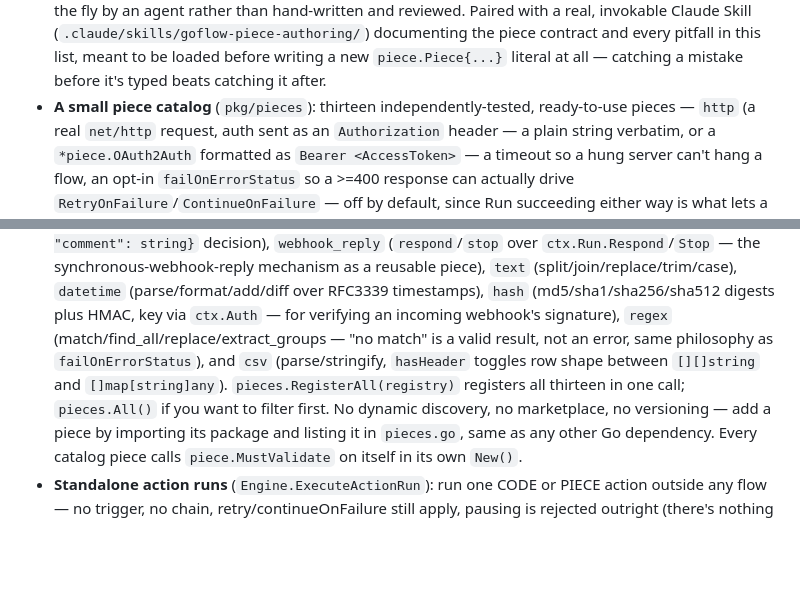
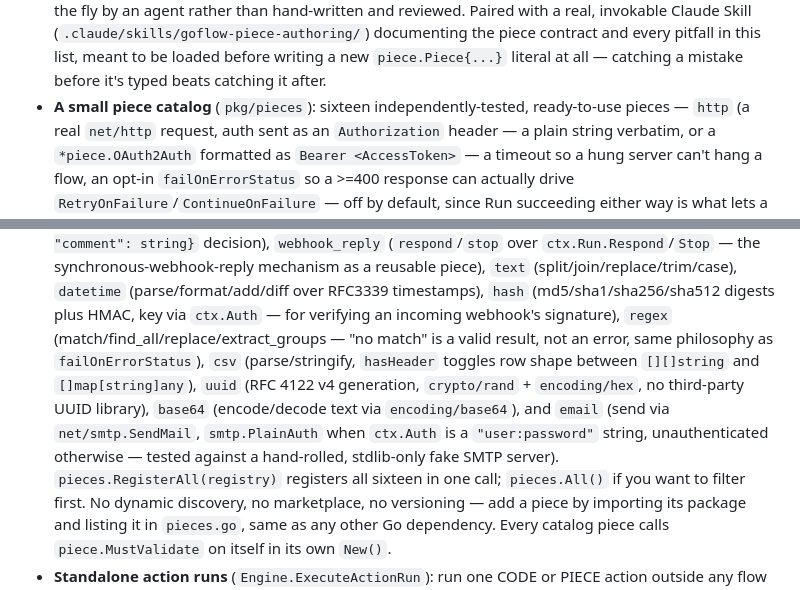
Before and after one commit to MauricioPerera/goflow, a Markdown page: README.md, 2 parts joined by grey strips. Drawn GitHub-style; blank space fills up the shorter version.

Commit message:
Update README: catalog has 16 pieces, not 13
uuid, base64, and email shipped after this paragraph was written
(pieces.go's All() has 16 entries) but the catalog description and
count were never updated to match.

Co-Authored-By: Claude Sonnet 5 <noreply@anthropic.com>

```diff
--- a/README.md
+++ b/README.md
@@ -223,7 +223,7 @@ below for what a Go rewrite gets and gives up.
   and every pitfall in this list, meant to be loaded before writing a new
   `piece.Piece{...}` literal at all — catching a mistake before it's typed
   beats catching it after.
-- **A small piece catalog** (`pkg/pieces`): thirteen independently-tested,
+- **A small piece catalog** (`pkg/pieces`): sixteen independently-tested,
   ready-to-use pieces — `http` (a real `net/http` request, auth sent as an
   `Authorization` header — a plain string verbatim, or a `*piece.OAuth2Auth`
   formatted as `Bearer <AccessToken>` — a timeout so a hung server can't hang a
@@ -252,10 +252,15 @@ below for what a Go rewrite gets and gives up.
   RFC3339 timestamps), `hash` (md5/sha1/sha256/sha512 digests plus HMAC,
   key via `ctx.Auth` — for verifying an incoming webhook's signature),
   `regex` (match/find_all/replace/extract_groups — "no match" is a valid
-  result, not an error, same philosophy as `failOnErrorStatus`), and `csv`
+  result, not an error, same philosophy as `failOnErrorStatus`), `csv`
   (parse/stringify, `hasHeader` toggles row shape between `[][]string` and
-  `[]map[string]any`). `pieces.RegisterAll(registry)` registers all
-  thirteen in one call; `pieces.All()` if you want to filter
+  `[]map[string]any`), `uuid` (RFC 4122 v4 generation, `crypto/rand` +
+  `encoding/hex`, no third-party UUID library), `base64` (encode/decode
+  text via `encoding/base64`), and `email` (send via `net/smtp.SendMail`,
+  `smtp.PlainAuth` when `ctx.Auth` is a `"user:password"` string,
+  unauthenticated otherwise — tested against a hand-rolled, stdlib-only
+  fake SMTP server). `pieces.RegisterAll(registry)` registers all
+  sixteen in one call; `pieces.All()` if you want to filter
   first. No dynamic discovery, no marketplace, no versioning — add a piece
   by importing its package and listing it in `pieces.go`, same as any other
   Go dependency. Every catalog piece calls `piece.MustValidate` on itself in
```
